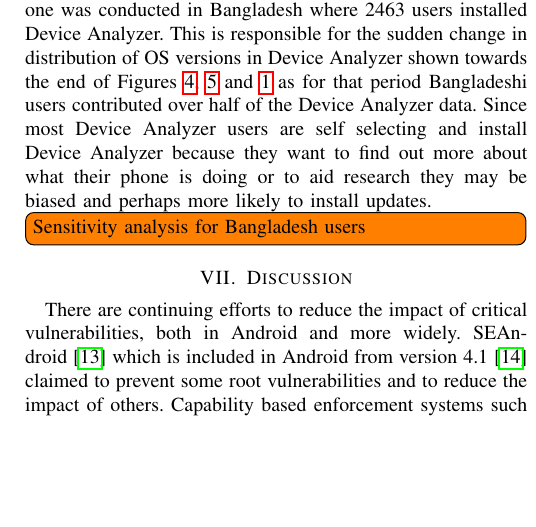
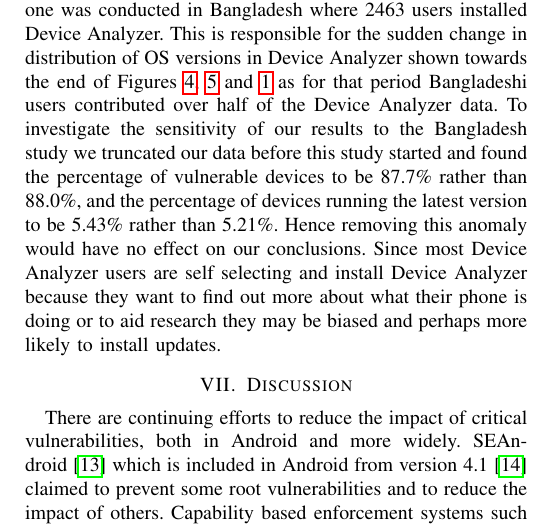
Before and after one commit to ucam-cl-dtg/paper-da-securityupdates, a LaTeX paper (securityupdates.tex): part of one column of page 13 of 15, cut so that both start at the same text, the shorter picture padded with empty space. Compiled offline with pdfLaTeX.

Commit message:
Add simple sensitivity analysis for Bangladesh study

```diff
--- a/securityupdates.tex
+++ b/securityupdates.tex
@@ -541,8 +541,9 @@ However two collaborations with network operators to install \da\ on customer de
 One study was conducted in Norway with 654 installs of \da\ and one was conducted in Bangladesh where 2463 users installed \da.
 This is responsible for the sudden change in distribution of OS versions in \da\ shown towards the end of Figures \ref{fig:norm_os}, \ref{fig:nvulnerabilities_heat} and \ref{fig:proportioninsecure} as for that period Bangladeshi users contributed over half of the \da\ data.
 %We could normalise out the influence of the Bangladeshi users, however they are Android users too and they also need security updates.
+To investigate the sensitivity of our results to the Bangladesh study we truncated our data before this study started and found the percentage of vulnerable devices to be 87.7\% rather than \daMeanInsecurityPercNominal, and the percentage of devices running the latest version to be 5.43\% rather than \daUpdatednessPercNominal.
+Hence removing this anomaly would have no effect on our conclusions.
 Since most \da\ users are self selecting and install \da\ because they want to find out more about what their phone is doing or to aid research they may be biased and perhaps more likely to install updates.
-\todo{Sensitivity analysis for Bangladesh users}
 
 \section{Discussion} \label{sec:discussion}
 There are continuing efforts to reduce the impact of critical vulnerabilities, both in Android and more widely.
```
